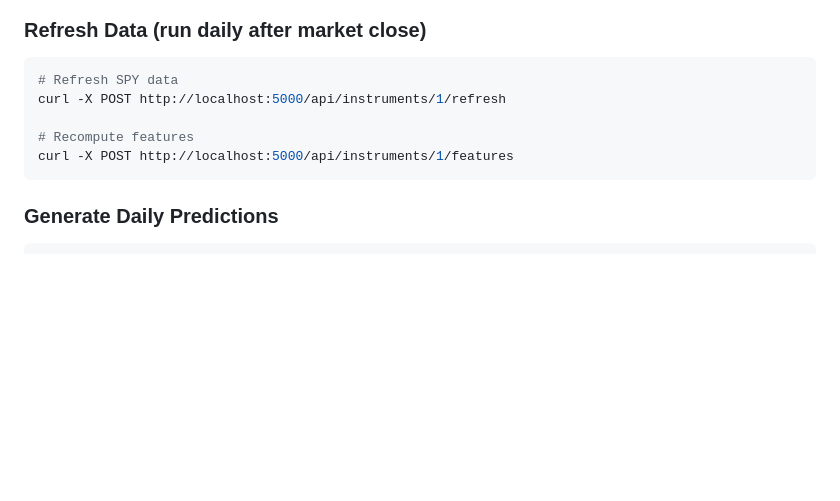
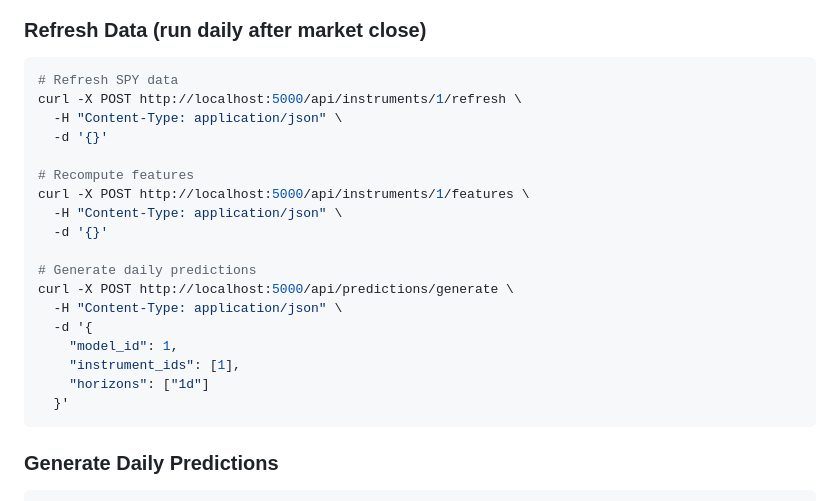
Before and after one commit to matthiase/omnivore, a Markdown page: README.md, the part around the change. Rendered like a GitHub page; blank space fills up the shorter version.

Commit message:
Update daily operation instructions

````diff
--- a/README.md
+++ b/README.md
@@ -362,10 +362,23 @@ curl "http://localhost:5000/api/jobs/drift/reports?model_version_id=1"
 
 ```bash
 # Refresh SPY data
-curl -X POST http://localhost:5000/api/instruments/1/refresh
+curl -X POST http://localhost:5000/api/instruments/1/refresh \
+  -H "Content-Type: application/json" \
+  -d '{}'
 
 # Recompute features
-curl -X POST http://localhost:5000/api/instruments/1/features
+curl -X POST http://localhost:5000/api/instruments/1/features \
+  -H "Content-Type: application/json" \
+  -d '{}'
+
+# Generate daily predictions
+curl -X POST http://localhost:5000/api/predictions/generate \
+  -H "Content-Type: application/json" \
+  -d '{
+    "model_id": 1,
+    "instrument_ids": [1],
+    "horizons": ["1d"]
+  }'
 ```
 
 ### Generate Daily Predictions
````
